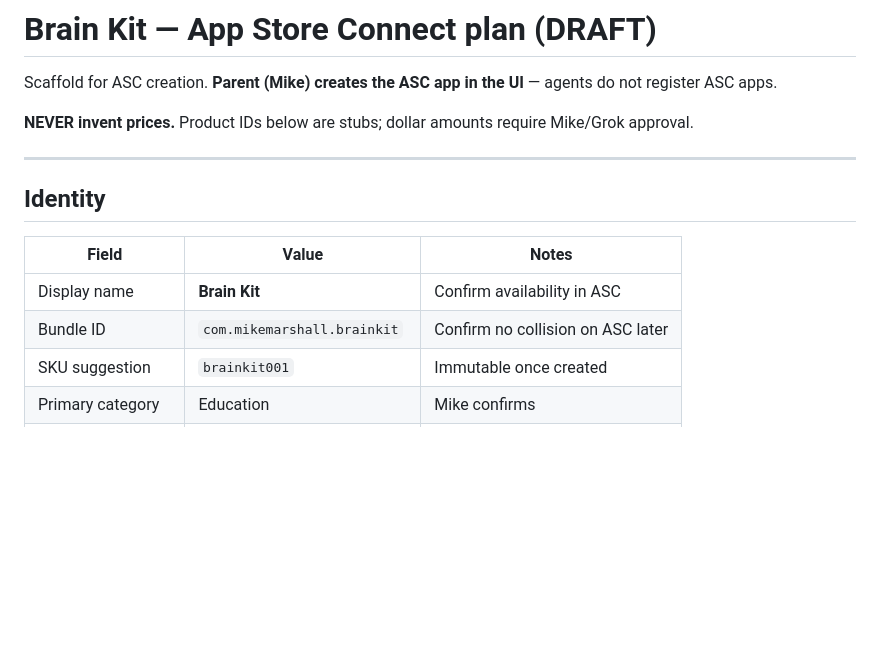
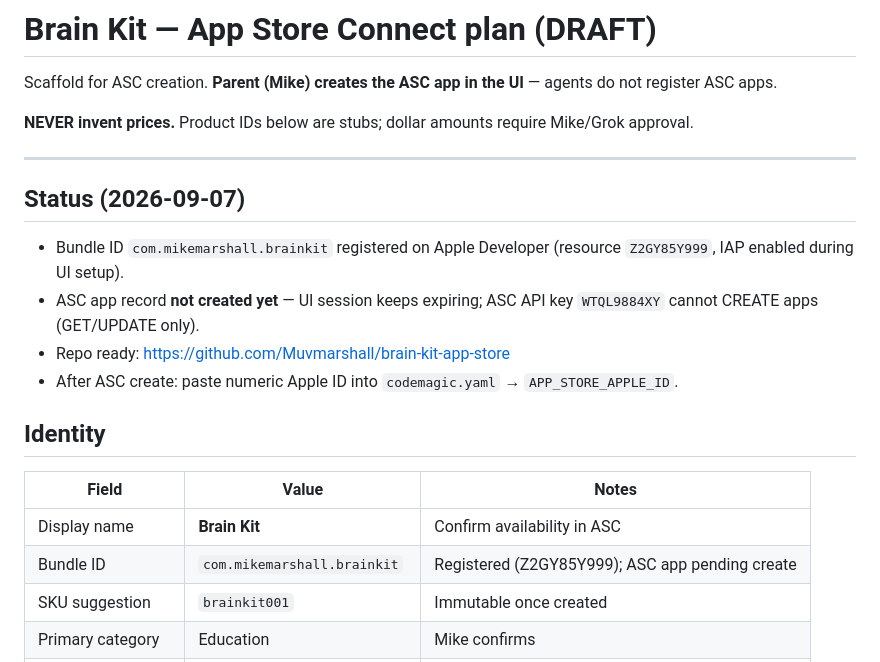
Before and after one commit to Muvmarshall/brain-kit-app-store, a Markdown page: ASC-PLAN.md, the part around the change. Rendered like a GitHub page; blank space fills up the shorter version.

Commit message:
Document ASC create blocker and iPad click path.
Bundle ID is registered; app record still pending because ASC UI sessions expire and the API key cannot CREATE apps.

```diff
--- a/ASC-PLAN.md
+++ b/ASC-PLAN.md
@@ -6,12 +6,20 @@ Scaffold for ASC creation. **Parent (Mike) creates the ASC app in the UI** — a
 
 ---
 
+
+## Status (2026-09-07)
+
+- Bundle ID `com.mikemarshall.brainkit` registered on Apple Developer (resource `Z2GY85Y999`, IAP enabled during UI setup).
+- ASC app record **not created yet** — UI session keeps expiring; ASC API key `WTQL9884XY` cannot CREATE apps (GET/UPDATE only).
+- Repo ready: https://github.com/Muvmarshall/brain-kit-app-store
+- After ASC create: paste numeric Apple ID into `codemagic.yaml` → `APP_STORE_APPLE_ID`.
+
 ## Identity
 
 | Field | Value | Notes |
 | --- | --- | --- |
 | Display name | **Brain Kit** | Confirm availability in ASC |
-| Bundle ID | `com.mikemarshall.brainkit` | Confirm no collision on ASC later |
+| Bundle ID | `com.mikemarshall.brainkit` | Registered (Z2GY85Y999); ASC app pending create |
 | SKU suggestion | `brainkit001` | Immutable once created |
 | Primary category | Education | Mike confirms |
 | Support email | miketmarshall94@gmail.com | |
```
Also changed, not shown: ASC-CREATE-APP-CLICK.md (added, +16 -0 lines).
